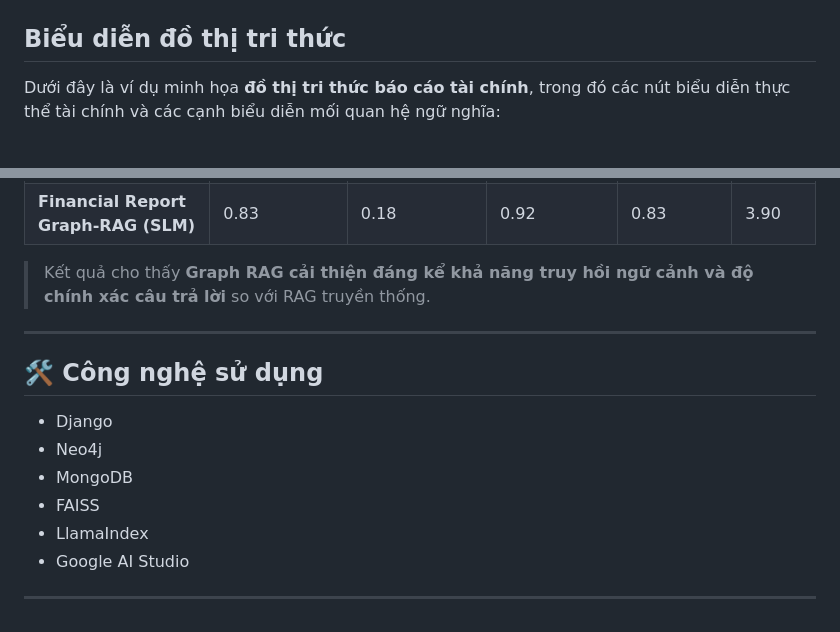
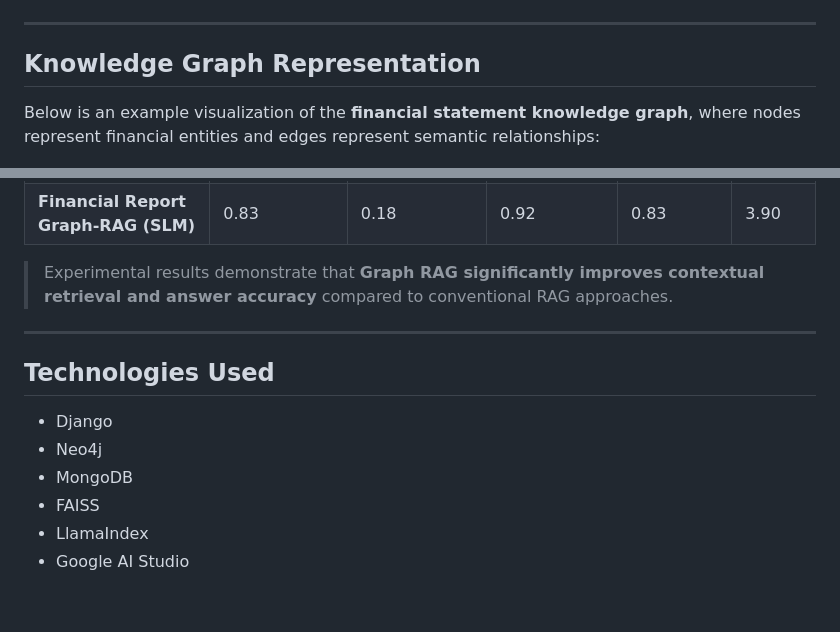
Before and after one commit to anhduc1234567/Djago-system-for-FinQA-VietNamese-financial-reports-, a Markdown page: README.md, 2 parts joined by grey strips. Drawn GitHub-style.

```diff
--- a/README.md
+++ b/README.md
@@ -21,6 +27,10 @@ Dự án được thực hiện trong khuôn khổ **[khóa luận tốt nghiệ
 ![Knowledge Graph Visualization](images/graph_pipleline.drawio.png)
-##  Biểu diễn đồ thị tri thức
-Dưới đây là ví dụ minh họa **đồ thị tri thức báo cáo tài chính**, trong đó các nút biểu diễn thực thể tài chính và các cạnh biểu diễn mối quan hệ ngữ nghĩa:
+
+---
+
+## Knowledge Graph Representation
+
+Below is an example visualization of the **financial statement knowledge graph**, where nodes represent financial entities and edges represent semantic relationships:
 
 ![Knowledge Graph Visualization](images/Screenshot_97.png)
 
@@ -46,17 +57,15 @@ Hệ thống được đánh giá trên tập câu hỏi về báo cáo tài ch
 | **Financial Report Graph-RAG** | **0.90** | **0.19** | **0.94** | 0.81 | **4.28** |
 | **Financial Report Graph-RAG (SLM)** | 0.83 | 0.18 | 0.92 | 0.83 | 3.90 |
 
-
-> Kết quả cho thấy **Graph RAG cải thiện đáng kể khả năng truy hồi ngữ cảnh và độ chính xác câu trả lời** so với RAG truyền thống.
+> Experimental results demonstrate that **Graph RAG significantly improves contextual retrieval and answer accuracy** compared to conventional RAG approaches.
 
 ---
 
-## 🛠️ Công nghệ sử dụng
+## Technologies Used
+
 - Django
 - Neo4j
 - MongoDB
 - FAISS
 - LlamaIndex
 - Google AI Studio
-
----
```
Also changed, not shown: other parts of README.md (+27 -20 lines).
